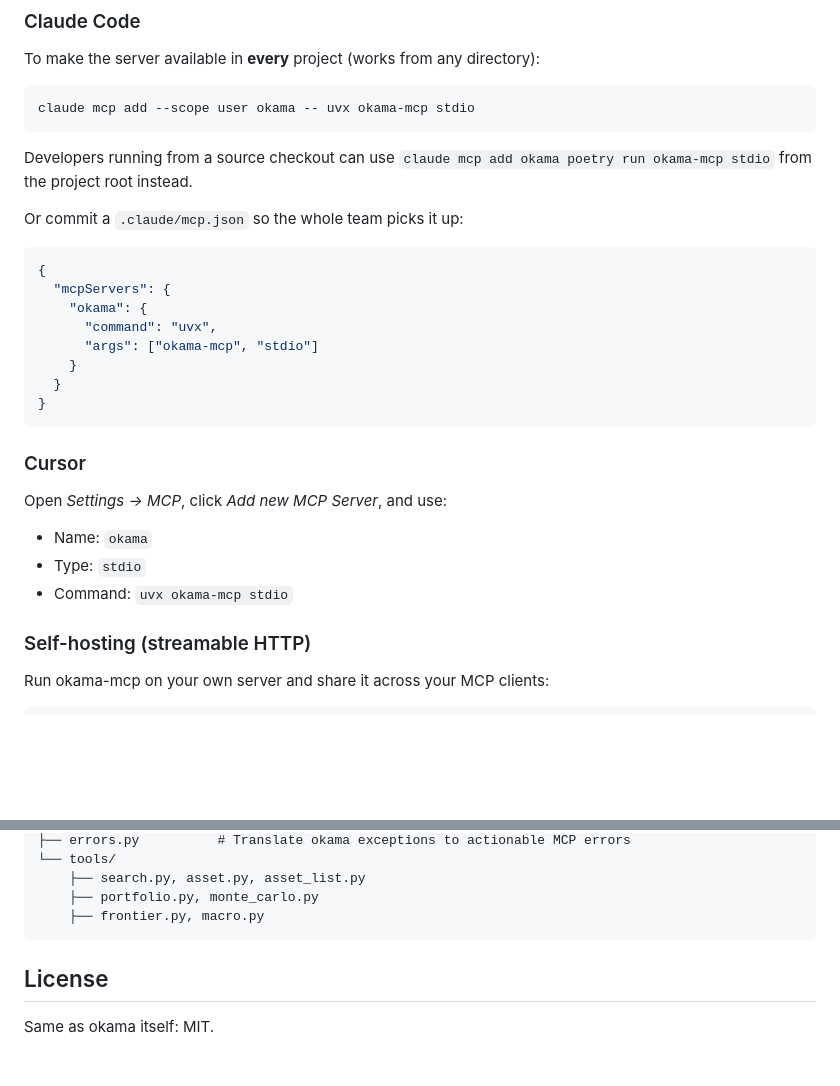
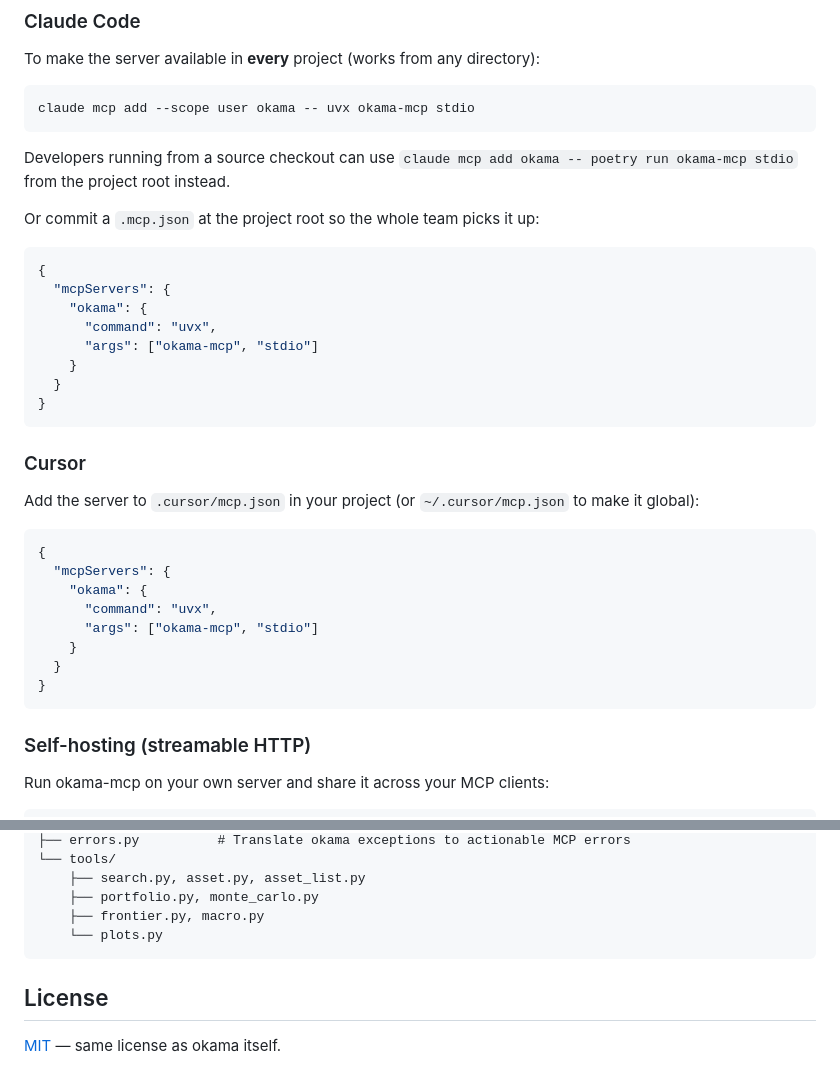
Before and after one commit to mbk-dev/okama-mcp, a Markdown page: README.md, 2 parts joined by grey strips. GitHub-like rendering; blank space fills up the shorter version.

Commit message:
docs: fix README inaccuracies and add example charts
- Project-scoped Claude Code MCP config is .mcp.json at the repo root,
  not .claude/mcp.json (per official Claude Code docs)
- Cursor section rewritten to .cursor/mcp.json config (the documented
  method; the old Settings UI flow is no longer in Cursor docs)
- Add missing plots.py to the project layout tree
- Embed Monte Carlo and efficient frontier example charts (generated
  with okama-mcp's own plot tools, matching the intro examples)
- Make the MIT license line explicit and unify `--` in claude mcp add

Co-Authored-By: Claude Opus 4.8 (1M context) <noreply@anthropic.com>

````diff
--- a/README.md
+++ b/README.md
@@ -103,9 +103,9 @@ To make the server available in **every** project (works from any directory):
 claude mcp add --scope user okama -- uvx okama-mcp stdio
 ```
 
-Developers running from a source checkout can use `claude mcp add okama poetry run okama-mcp stdio` from the project root instead.
+Developers running from a source checkout can use `claude mcp add okama -- poetry run okama-mcp stdio` from the project root instead.
 
-Or commit a `.claude/mcp.json` so the whole team picks it up:
+Or commit a `.mcp.json` at the project root so the whole team picks it up:
 
 ```json
 {
@@ -120,11 +120,19 @@ Or commit a `.claude/mcp.json` so the whole team picks it up:
 
 ### Cursor
 
-Open *Settings → MCP*, click *Add new MCP Server*, and use:
+Add the server to `.cursor/mcp.json` in your project (or `~/.cursor/mcp.json` to make
+it global):
 
-- Name: `okama`
-- Type: `stdio`
-- Command: `uvx okama-mcp stdio`
+```json
+{
+  "mcpServers": {
+    "okama": {
+      "command": "uvx",
+      "args": ["okama-mcp", "stdio"]
+    }
+  }
+}
+```
 
 ### Self-hosting (streamable HTTP)
 
@@ -296,8 +312,9 @@ src/okama_mcp/
     ├── search.py, asset.py, asset_list.py
     ├── portfolio.py, monte_carlo.py
     ├── frontier.py, macro.py
+    └── plots.py
 ```
 
 ## License
 
-Same as okama itself: MIT.
+[MIT](LICENSE) — same license as okama itself.
````
Also changed, not shown: other parts of README.md (+8 -0 lines), docs/images/efficient-frontier.png (added), docs/images/monte-carlo-forecast.png (added).
